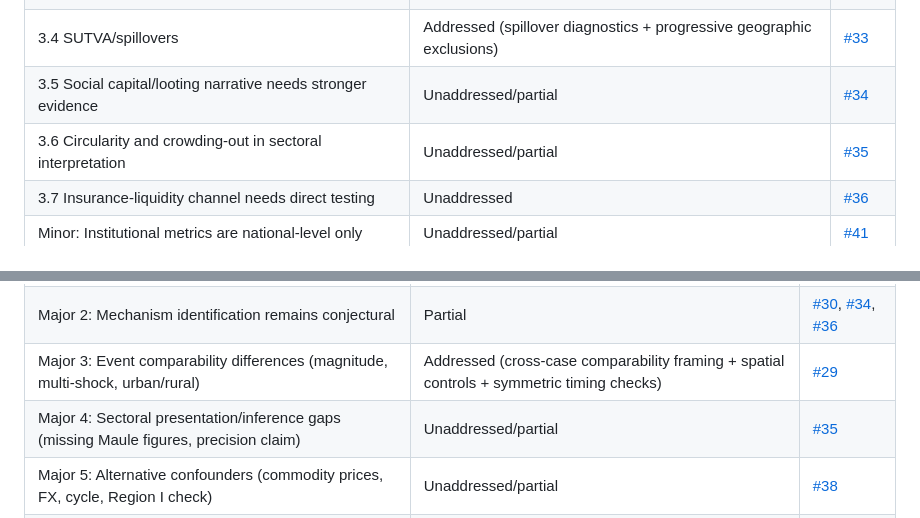
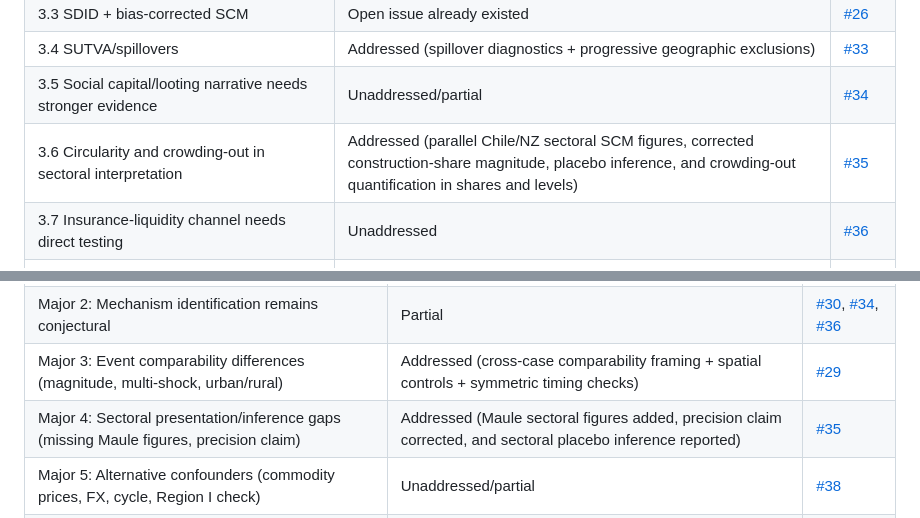
Before and after one commit to diodz/dpl-earthquakes, a Markdown page: reviewer_unaddressed_comments_issue_map.md, 2 parts joined by grey strips. Drawn GitHub-style.

Commit message:
Mark issue #35 reviewer items as addressed in issue map

```diff
--- a/reviewer_unaddressed_comments_issue_map.md
+++ b/reviewer_unaddressed_comments_issue_map.md
@@ -28,7 +28,7 @@ Each created issue includes explicit robustness requirements for both:
 | 3.3 SDID + bias-corrected SCM | Open issue already existed | [#26](https://github.com/diodz/dpl-earthquakes/issues/26) |
 | 3.4 SUTVA/spillovers | Addressed (spillover diagnostics + progressive geographic exclusions) | [#33](https://github.com/diodz/dpl-earthquakes/issues/33) |
 | 3.5 Social capital/looting narrative needs stronger evidence | Unaddressed/partial | [#34](https://github.com/diodz/dpl-earthquakes/issues/34) |
-| 3.6 Circularity and crowding-out in sectoral interpretation | Unaddressed/partial | [#35](https://github.com/diodz/dpl-earthquakes/issues/35) |
+| 3.6 Circularity and crowding-out in sectoral interpretation | Addressed (parallel Chile/NZ sectoral SCM figures, corrected construction-share magnitude, placebo inference, and crowding-out quantification in shares and levels) | [#35](https://github.com/diodz/dpl-earthquakes/issues/35) |
 | 3.7 Insurance-liquidity channel needs direct testing | Unaddressed | [#36](https://github.com/diodz/dpl-earthquakes/issues/36) |
 | Minor: Institutional metrics are national-level only | Unaddressed/partial | [#41](https://github.com/diodz/dpl-earthquakes/issues/41) |
 | Minor: Circularity in mechanism; add GFCF/consumption outcomes | Unaddressed | [#36](https://github.com/diodz/dpl-earthquakes/issues/36) |
@@ -43,7 +43,7 @@ Each created issue includes explicit robustness requirements for both:
 | Major 1: SUTVA/inter-regional spillovers (O'Higgins/Auckland contamination risk) | Addressed (spillover diagnostics + progressive geographic exclusions) | [#33](https://github.com/diodz/dpl-earthquakes/issues/33) |
 | Major 2: Mechanism identification remains conjectural | Partial | [#30](https://github.com/diodz/dpl-earthquakes/issues/30), [#34](https://github.com/diodz/dpl-earthquakes/issues/34), [#36](https://github.com/diodz/dpl-earthquakes/issues/36) |
 | Major 3: Event comparability differences (magnitude, multi-shock, urban/rural) | Addressed (cross-case comparability framing + spatial controls + symmetric timing checks) | [#29](https://github.com/diodz/dpl-earthquakes/issues/29) |
-| Major 4: Sectoral presentation/inference gaps (missing Maule figures, precision claim) | Unaddressed/partial | [#35](https://github.com/diodz/dpl-earthquakes/issues/35) |
+| Major 4: Sectoral presentation/inference gaps (missing Maule figures, precision claim) | Addressed (Maule sectoral figures added, precision claim corrected, and sectoral placebo inference reported) | [#35](https://github.com/diodz/dpl-earthquakes/issues/35) |
 | Major 5: Alternative confounders (commodity prices, FX, cycle, Region I check) | Unaddressed/partial | [#38](https://github.com/diodz/dpl-earthquakes/issues/38) |
 | Minor 1: Predictor-weight selection and variable asymmetry transparency | Addressed (documented \(v_m\) optimization + harmonized predictor sensitivity outputs) | [#39](https://github.com/diodz/dpl-earthquakes/issues/39) |
 | Minor 2: Canterbury treatment timing sensitivity (2010 vs 2011) | Partial (not fully shown) | [#40](https://github.com/diodz/dpl-earthquakes/issues/40) |
```
